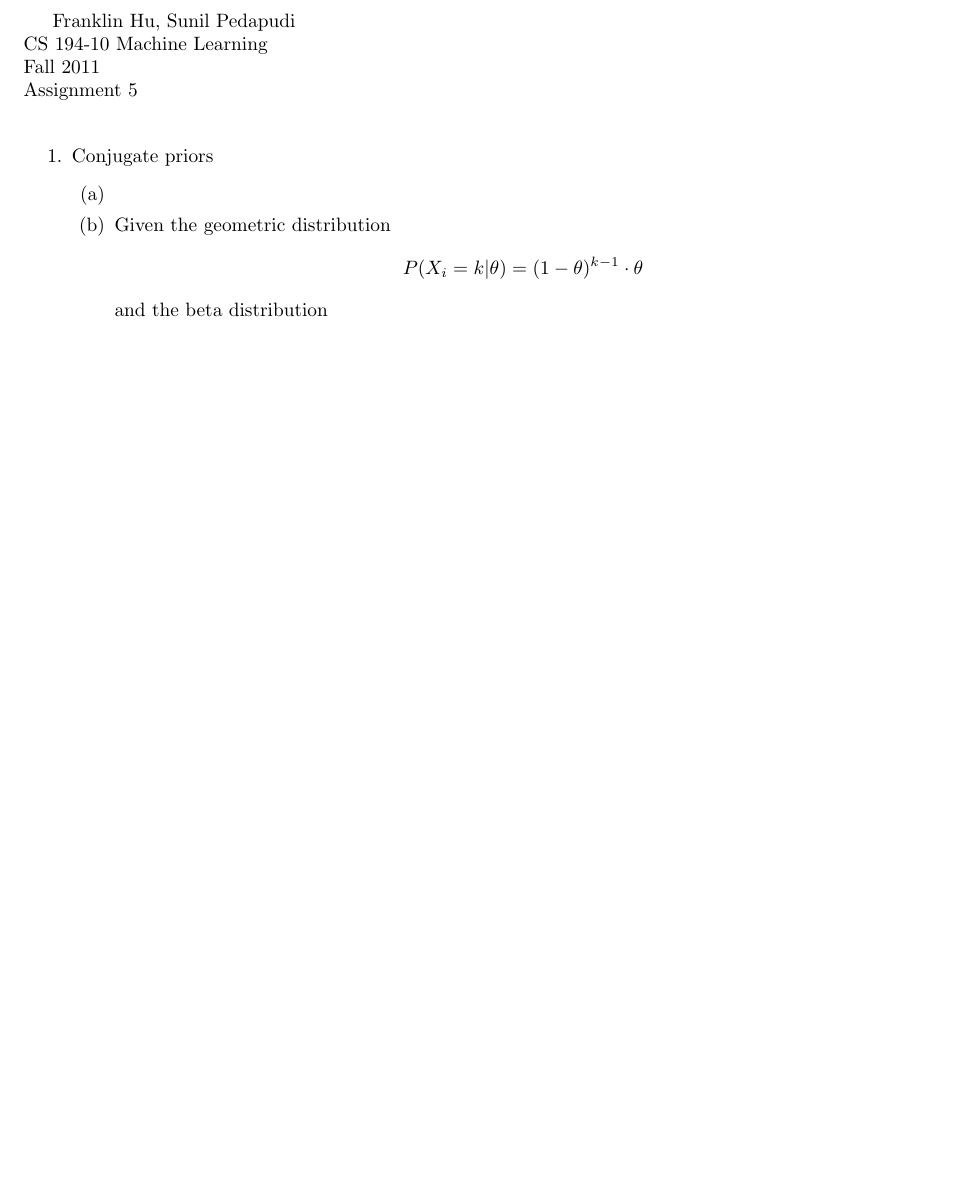
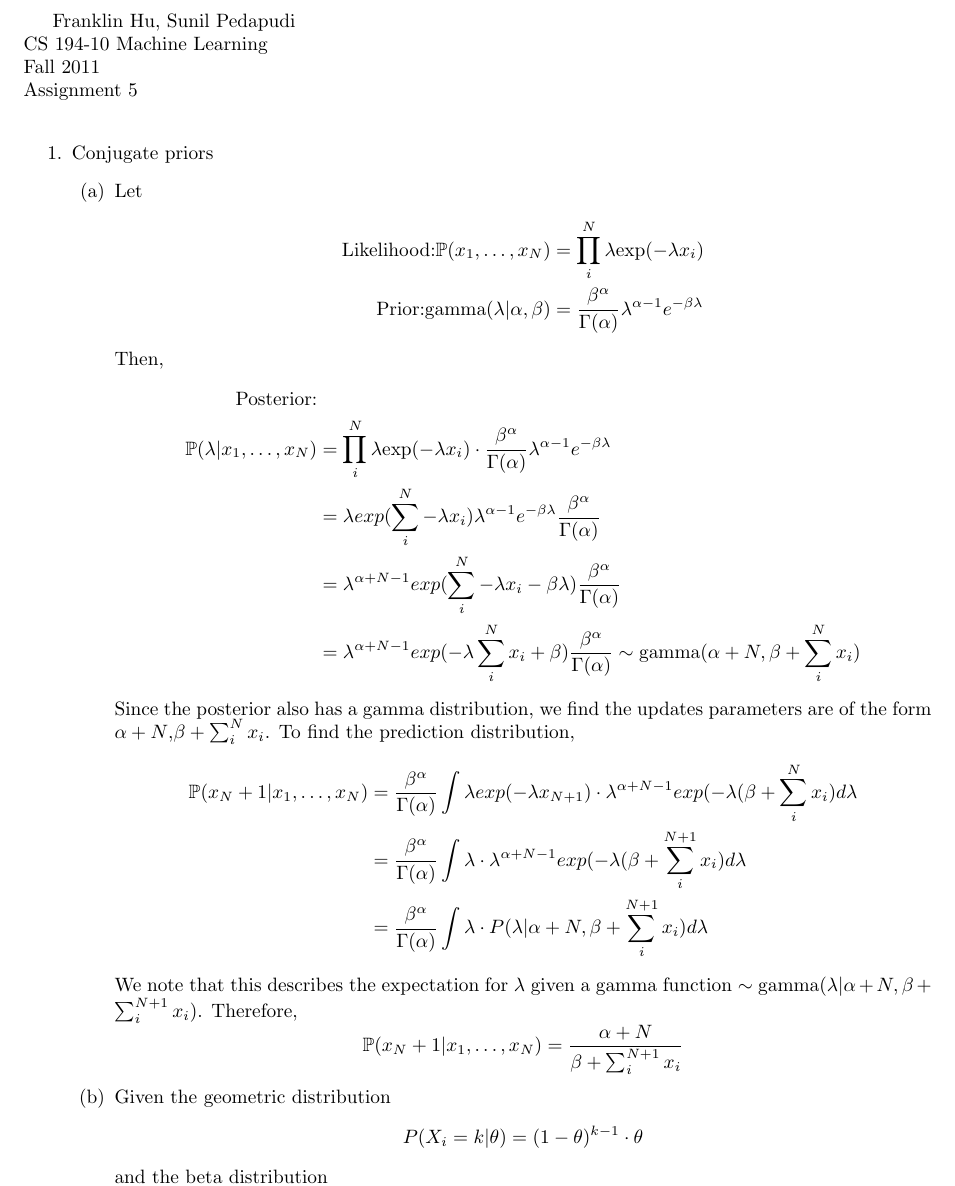
Before and after one commit to franklinhu/ml-fa2011, a LaTeX document (a5/a5.franklin.hu_sunil.pedapudi.tex): part of the page before the commit and part of page 1 of 2 after it, cut so that both start at the same text, the shorter picture padded with empty space. Compiled offline with pdfLaTeX.

Commit message:
Add: 1a. Probably lots of broken TeX

```diff
--- a/a5/a5.franklin.hu_sunil.pedapudi.tex
+++ b/a5/a5.franklin.hu_sunil.pedapudi.tex
@@ -8,10 +8,54 @@ CS 194-10 Machine Learning \\
 Fall 2011 \\
 Assignment 5 \\
 
+\newcommand{\pr}{\mathbb{P}}
+
 \begin{enumerate}
     \item Conjugate priors % 1
         \begin{enumerate}
             \item % 1a
+                Let
+                \begin{align*}
+                    \textnormal{Likelihood:} \pr(x_1,\hdots,x_N) &=
+                        \prod_i^N\lambda\mathrm{exp}(-\lambda x_i)\\
+                    \textnormal{Prior:} \mathrm{gamma}(\lambda|\alpha,\beta) &=
+                        \frac{\beta^\alpha}{\Gamma(\alpha)}\lambda^{\alpha-1}e^{-\beta\lambda}
+                \end{align*}
+                Then,
+                \begin{align*}
+                    \textnormal{Posterior:}\\
+                    \pr(\lambda|x_1,\hdots,x_N) &=
+                        \prod_i^N\lambda\mathrm{exp}(-\lambda x_i)\cdot
+                        \frac{\beta^\alpha}{\Gamma(\alpha)}
+                        \lambda^{\alpha-1}e^{-\beta\lambda}\\
+                    &=  \lambda exp(\sum_i^N -\lambda x_i)
+                        \lambda^{\alpha-1}e^{-\beta\lambda}
+                        \frac{\beta^\alpha}{\Gamma(\alpha)}\\
+                    &=  \lambda^{\alpha+N-1}exp(\sum_i^N -\lambda x_i - \beta\lambda)
+                        \frac{\beta^\alpha}{\Gamma(\alpha)}\\
+                    &=  \lambda^{\alpha+N-1}exp(-\lambda\sum_i^Nx_i + \beta)
+                        \frac{\beta^\alpha}{\Gamma(\alpha)}
+                        \sim \textnormal{gamma}(\alpha+N,\beta+\sum_i^Nx_i)
+                \end{align*}
+                Since the posterior also has a gamma distribution, we find the
+                updates parameters are of the form \(\alpha+N\),\(\beta+\sum_i^Nx_i\).
+                To find the prediction distribution,
+                \begin{align*}
+                    \pr(x_N+1|x_1,\hdots,x_N) &= \frac{\beta^\alpha}{\Gamma(\alpha)}
+                        \int\lambda exp(-\lambda x_{N+1})
+                        \cdot\lambda^{\alpha+N-1}exp(-\lambda(\beta+\sum_i^{N}x_i) d\lambda\\
+                    &=  \frac{\beta^\alpha}{\Gamma(\alpha)} \int\lambda
+                        \cdot\lambda^{\alpha+N-1}exp(-\lambda(\beta+\sum_i^{N+1}x_i) d\lambda\\
+                    &=  \frac{\beta^\alpha}{\Gamma(\alpha)} \int\lambda
+                        \cdot P(\lambda|\alpha+N,\beta+\sum_i^{N+1}x_i) d\lambda
+               \end{align*}
+                    We note that this describes the expectation for \(\lambda\) given a
+                    gamma function \(\sim \textnormal{gamma}(\lambda|\alpha+N, \beta+\sum_i^{N+1}x_i)\).
+                    Therefore,
+               \begin{equation*}
+                   \pr(x_N+1|x_1,\hdots,x_N) &= \frac{\alpha+N}{\beta+\sum_i^{N+1}x_i}
+               \end{equation*}
+
             \item % 1b
                 Given the geometric distribution
                 \begin{equation*}
```
